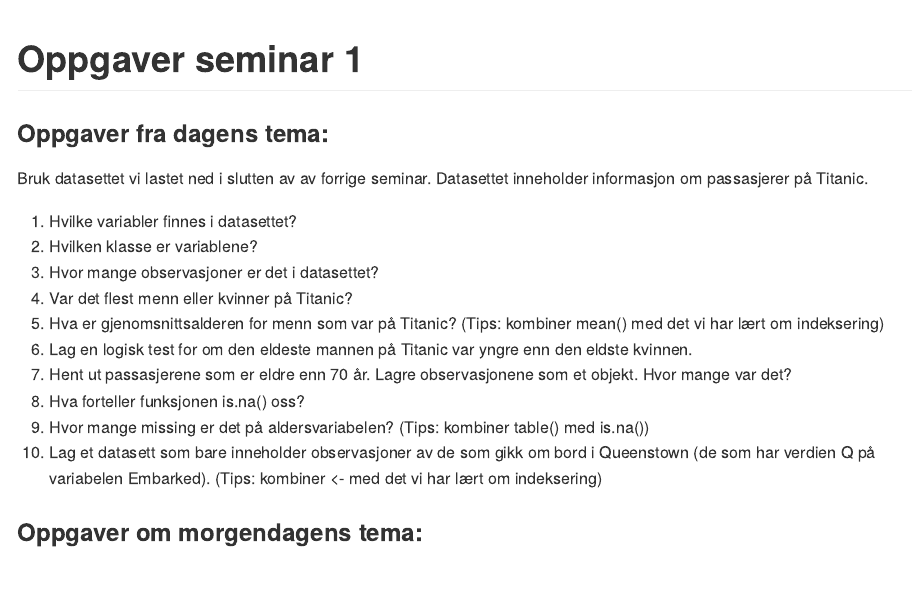
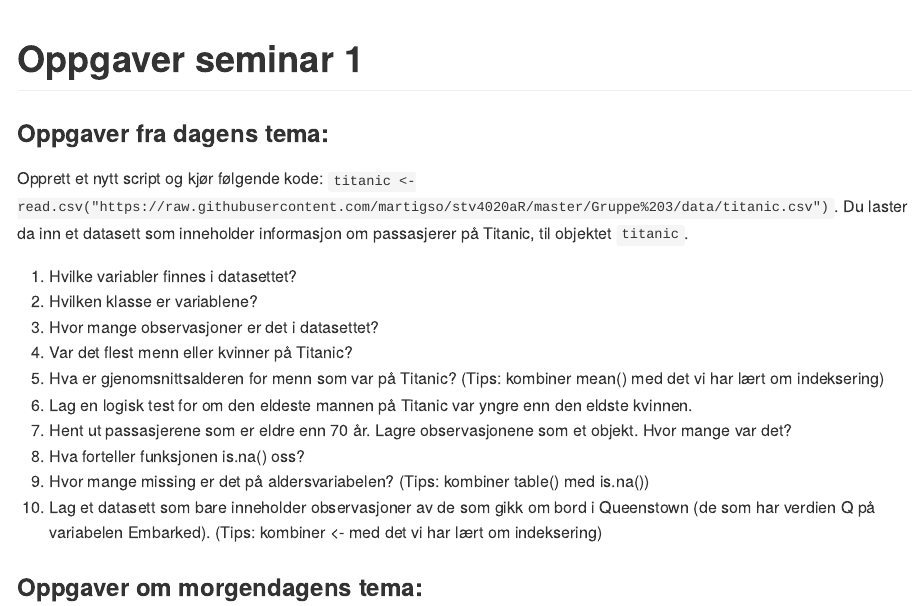
Before and after one commit to martigso/stv4020aR21, an R Markdown document (seminar1/seminar1_oppgaver.Rmd): the page in a window 1100 px wide, from its top. Rendered offline with R 4.5, knitr and Pandoc, with nearby package versions.

Commit message:
Mer fiksing på seminar1

```diff
--- a/seminar1/seminar1_oppgaver.Rmd
+++ b/seminar1/seminar1_oppgaver.Rmd
@@ -3,7 +3,9 @@ title: "Oppgaver seminar 1"
 output: github_document
 ---
 ### Oppgaver fra dagens tema:
-Bruk datasettet vi lastet ned i slutten av av forrige seminar. Datasettet inneholder informasjon om passasjerer på Titanic.
+Opprett et nytt script og kjør følgende kode:
+`titanic <- read.csv("https://raw.githubusercontent.com/martigso/stv4020aR/master/Gruppe%203/data/titanic.csv")`.
+Du laster da inn et datasett som inneholder informasjon om passasjerer på Titanic, til objektet `titanic`.
 
 1. Hvilke variabler finnes i datasettet?
 2. Hvilken klasse er variablene?
```
Also changed, not shown: seminar1/Seminar1.Rmd (+1 -5 lines).
